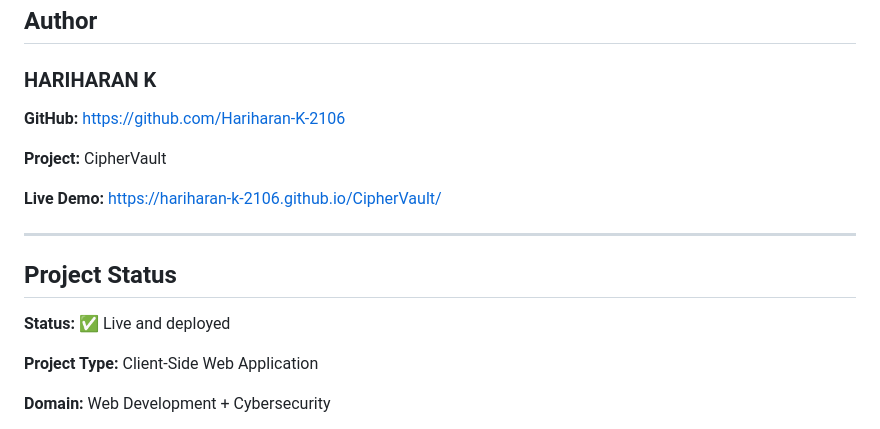
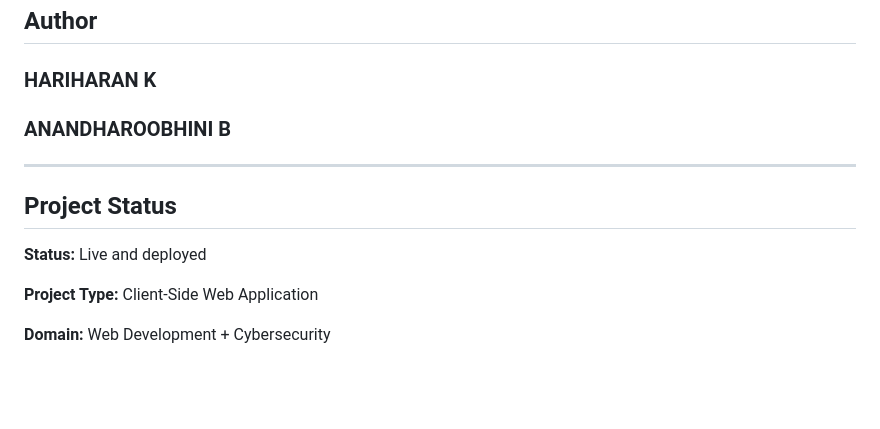
Before and after one commit to Hariharan-K-2106/CipherVault, a Markdown page: README.md, the part around the change. Drawn GitHub-style; blank space fills up the shorter version.

Commit message:
Update the clear structure README.md

```diff
--- a/README.md
+++ b/README.md
@@ -252,21 +252,13 @@ CipherVault provided practical experience in:
 ## Author
 
 ### HARIHARAN K
-
-**GitHub:**
-[https://github.com/Hariharan-K-2106](https://github.com/Hariharan-K-2106)
-
-**Project:**
-CipherVault
-
-**Live Demo:**
-[https://hariharan-k-2106.github.io/CipherVault/](https://hariharan-k-2106.github.io/CipherVault/)
+### ANANDHAROOBHINI B
 
 ---
 
 ## Project Status
 
-**Status:** ✅ Live and deployed
+**Status:** Live and deployed
 
 **Project Type:** Client-Side Web Application
 
```
